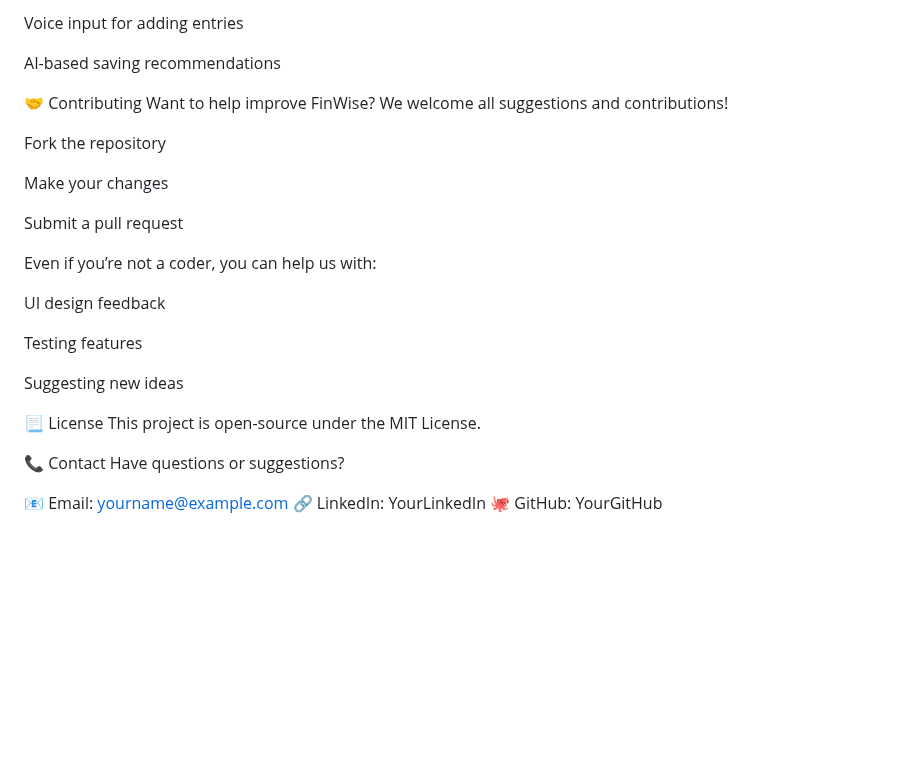
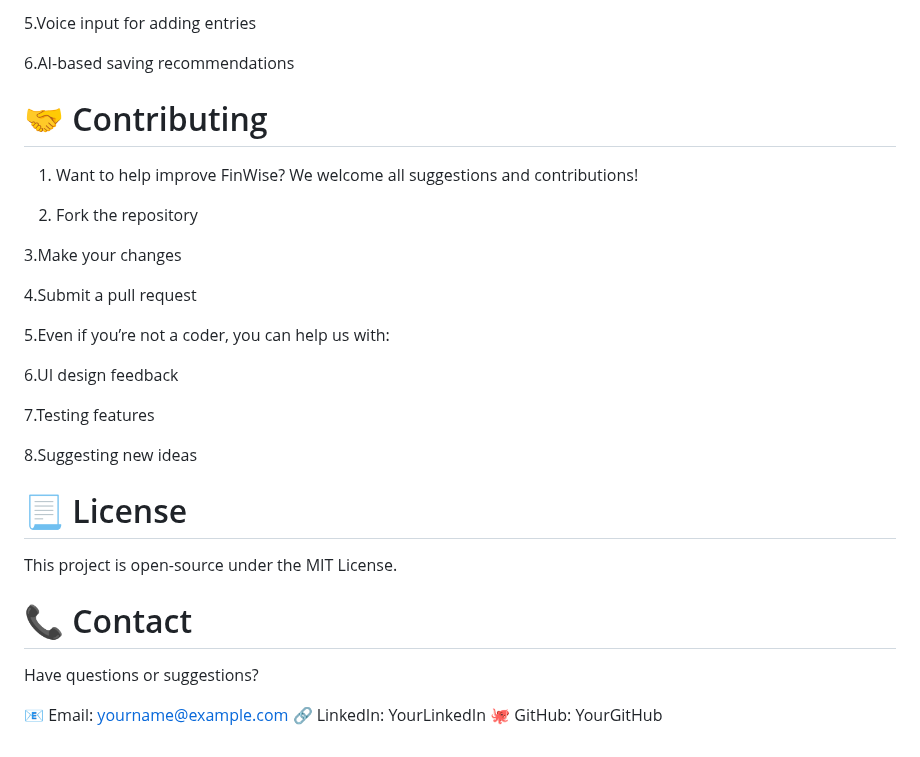
Before and after one commit to akshay0611/FineWise, a Markdown page: README.md, the part around one of its changes. GitHub-like rendering; blank space fills up the shorter version.

```diff
--- a/README.md
+++ b/README.md
@@ -81,29 +81,29 @@ Mobile app version
 
-Voice input for adding entries
+5.Voice input for adding entries
 
-AI-based saving recommendations
+6.AI-based saving recommendations
 
-🤝 Contributing
-Want to help improve FinWise? We welcome all suggestions and contributions!
+ # 🤝 Contributing
+1. Want to help improve FinWise? We welcome all suggestions and contributions!
 
-Fork the repository
+2. Fork the repository
 
-Make your changes
+3.Make your changes
 
-Submit a pull request
+4.Submit a pull request
 
-Even if you’re not a coder, you can help us with:
+5.Even if you’re not a coder, you can help us with:
 
-UI design feedback
+6.UI design feedback
 
-Testing features
+7.Testing features
 
-Suggesting new ideas
+8.Suggesting new ideas
 
-📃 License
+# 📃 License
 This project is open-source under the MIT License.
 
-📞 Contact
+# 📞 Contact
 Have questions or suggestions?
 
 📧 Email: yourname@example.com
```
Also changed, not shown: other parts of README.md (+31 -31 lines).
